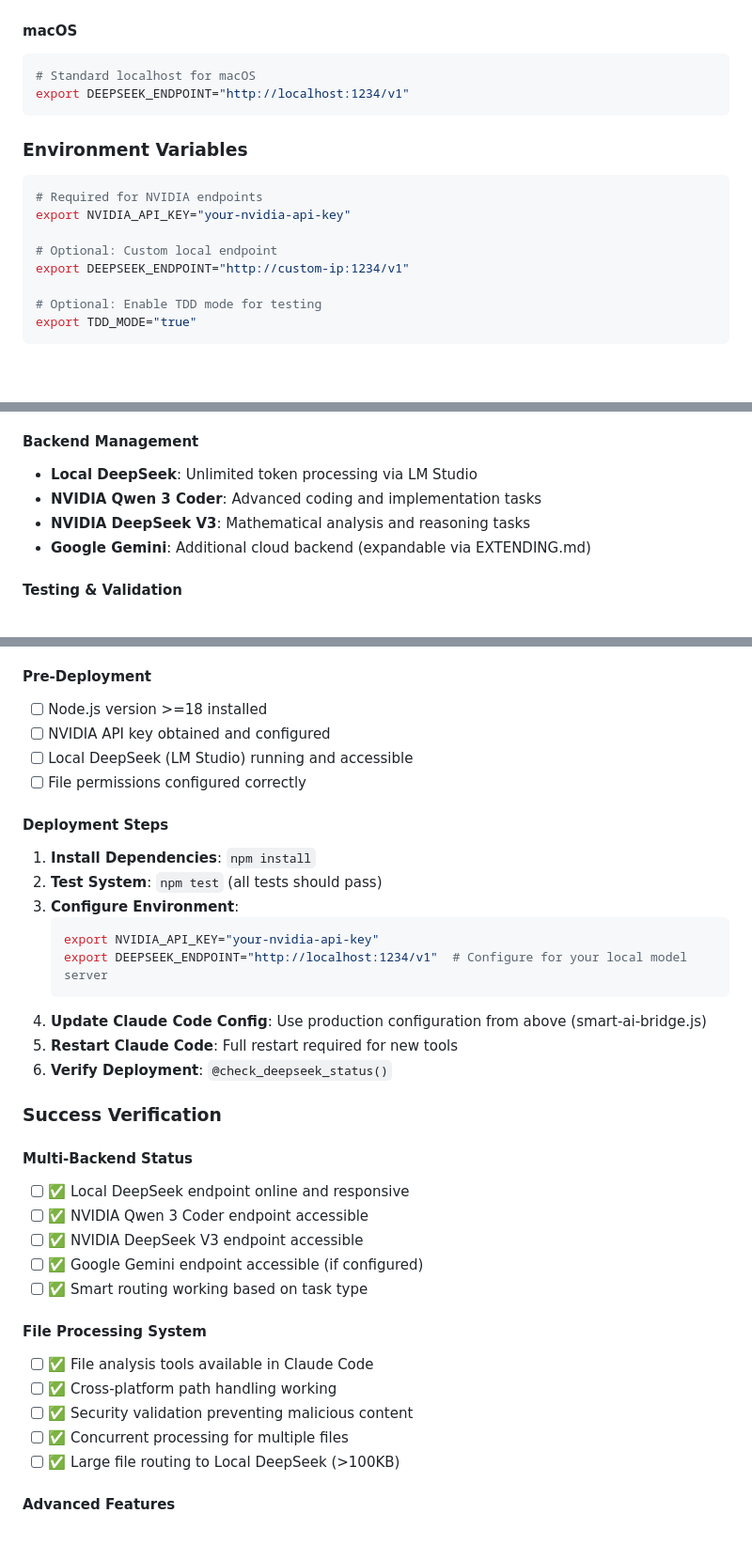
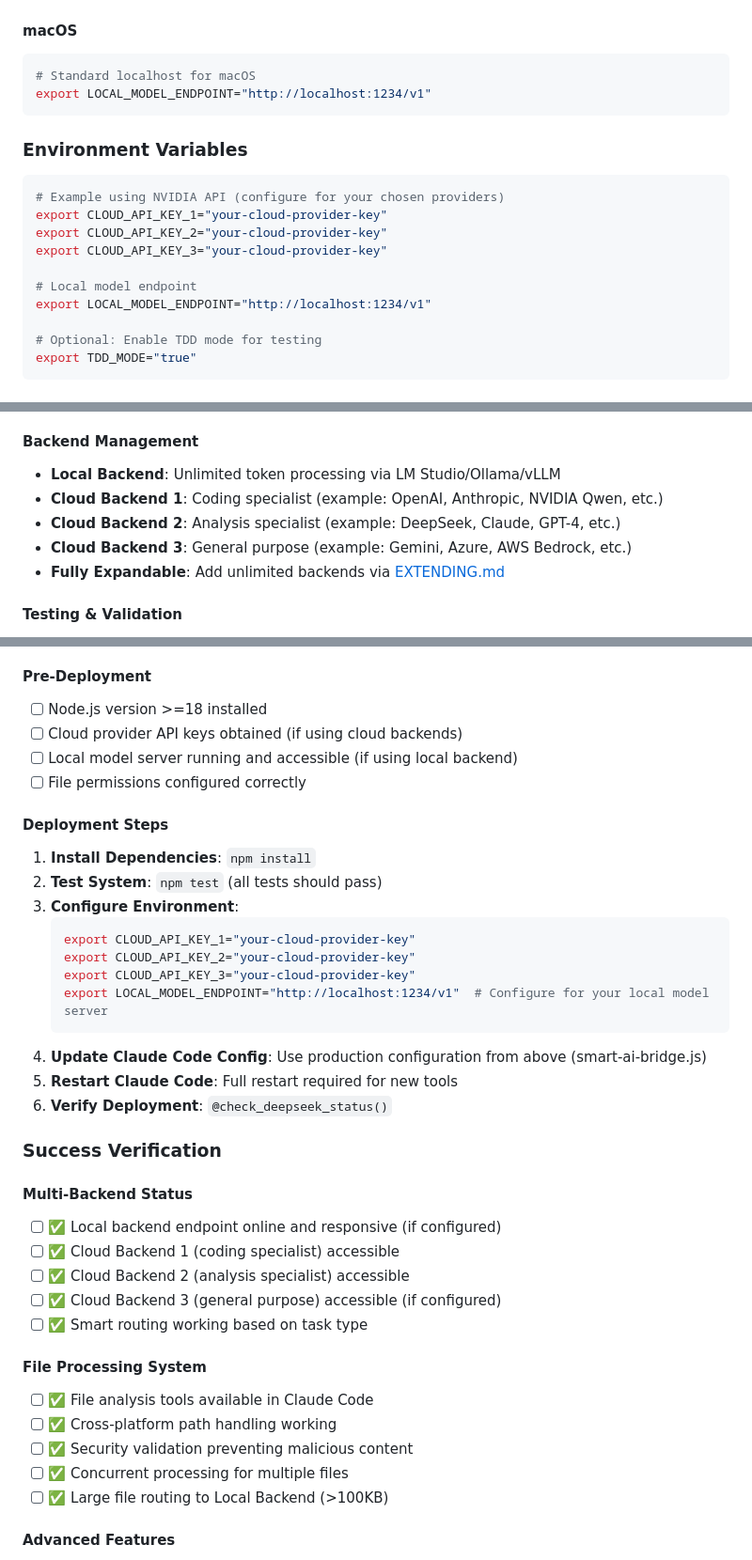
Before and after one commit to Platano78/smart-ai-bridge, a Markdown page: README.md, 3 parts joined by grey strips. Shown at 94% size. GitHub-like rendering; blank space fills up the shorter version.

````diff
--- a/README.md
+++ b/README.md
@@ -350,17 +353,19 @@ export DEEPSEEK_ENDPOINT="http://127.0.0.1:1234/v1"
 #### **macOS**
 ```bash
 # Standard localhost for macOS
-export DEEPSEEK_ENDPOINT="http://localhost:1234/v1"
+export LOCAL_MODEL_ENDPOINT="http://localhost:1234/v1"
 ```
 
 ### Environment Variables
 
 ```bash
-# Required for NVIDIA endpoints
-export NVIDIA_API_KEY="your-nvidia-api-key"
+# Example using NVIDIA API (configure for your chosen providers)
+export CLOUD_API_KEY_1="your-cloud-provider-key"
+export CLOUD_API_KEY_2="your-cloud-provider-key"
+export CLOUD_API_KEY_3="your-cloud-provider-key"
 
-# Optional: Custom local endpoint
-export DEEPSEEK_ENDPOINT="http://custom-ip:1234/v1"
+# Local model endpoint
+export LOCAL_MODEL_ENDPOINT="http://localhost:1234/v1"
 
 # Optional: Enable TDD mode for testing
 export TDD_MODE="true"
@@ -668,10 +673,11 @@ smart-ai-bridge/
 - **`rate-limiter.js`**: DoS protection with request rate limiting
 
 #### **Backend Management**
-- **Local DeepSeek**: Unlimited token processing via LM Studio
-- **NVIDIA Qwen 3 Coder**: Advanced coding and implementation tasks
-- **NVIDIA DeepSeek V3**: Mathematical analysis and reasoning tasks
-- **Google Gemini**: Additional cloud backend (expandable via EXTENDING.md)
+- **Local Backend**: Unlimited token processing via LM Studio/Ollama/vLLM
+- **Cloud Backend 1**: Coding specialist (example: OpenAI, Anthropic, NVIDIA Qwen, etc.)
+- **Cloud Backend 2**: Analysis specialist (example: DeepSeek, Claude, GPT-4, etc.)
+- **Cloud Backend 3**: General purpose (example: Gemini, Azure, AWS Bedrock, etc.)
+- **Fully Expandable**: Add unlimited backends via [EXTENDING.md](EXTENDING.md)
 
 #### **Testing & Validation**
 - **100% Test Coverage**: Comprehensive test suite with fuzzy matching focus
@@ -753,8 +759,8 @@ Learn to identify high-quality vs poor DeepSeek responses. Includes:
 
 #### **Pre-Deployment**
 - [ ] Node.js version >=18 installed
-- [ ] NVIDIA API key obtained and configured
-- [ ] Local DeepSeek (LM Studio) running and accessible
+- [ ] Cloud provider API keys obtained (if using cloud backends)
+- [ ] Local model server running and accessible (if using local backend)
 - [ ] File permissions configured correctly
 
 #### **Deployment Steps**
@@ -762,8 +768,10 @@ Learn to identify high-quality vs poor DeepSeek responses. Includes:
 2. **Test System**: `npm test` (all tests should pass)
 3. **Configure Environment**:
    ```bash
-   export NVIDIA_API_KEY="your-nvidia-api-key"
-   export DEEPSEEK_ENDPOINT="http://localhost:1234/v1"  # Configure for your local model server
+   export CLOUD_API_KEY_1="your-cloud-provider-key"
+   export CLOUD_API_KEY_2="your-cloud-provider-key"
+   export CLOUD_API_KEY_3="your-cloud-provider-key"
+   export LOCAL_MODEL_ENDPOINT="http://localhost:1234/v1"  # Configure for your local model server
    ```
 4. **Update Claude Code Config**: Use production configuration from above (smart-ai-bridge.js)
 5. **Restart Claude Code**: Full restart required for new tools
@@ -772,10 +780,10 @@ Learn to identify high-quality vs poor DeepSeek responses. Includes:
 ### Success Verification
 
 #### **Multi-Backend Status**
-- [ ] ✅ Local DeepSeek endpoint online and responsive
-- [ ] ✅ NVIDIA Qwen 3 Coder endpoint accessible
-- [ ] ✅ NVIDIA DeepSeek V3 endpoint accessible
-- [ ] ✅ Google Gemini endpoint accessible (if configured)
+- [ ] ✅ Local backend endpoint online and responsive (if configured)
+- [ ] ✅ Cloud Backend 1 (coding specialist) accessible
+- [ ] ✅ Cloud Backend 2 (analysis specialist) accessible
+- [ ] ✅ Cloud Backend 3 (general purpose) accessible (if configured)
 - [ ] ✅ Smart routing working based on task type
 
 #### **File Processing System**
@@ -783,7 +791,7 @@ Learn to identify high-quality vs poor DeepSeek responses. Includes:
 - [ ] ✅ Cross-platform path handling working
 - [ ] ✅ Security validation preventing malicious content
 - [ ] ✅ Concurrent processing for multiple files
-- [ ] ✅ Large file routing to Local DeepSeek (>100KB)
+- [ ] ✅ Large file routing to Local Backend (>100KB)
 
 #### **Advanced Features**
 - [ ] ✅ Intelligent routing based on content analysis
````
Also changed, not shown: other parts of README.md (+57 -54 lines).
